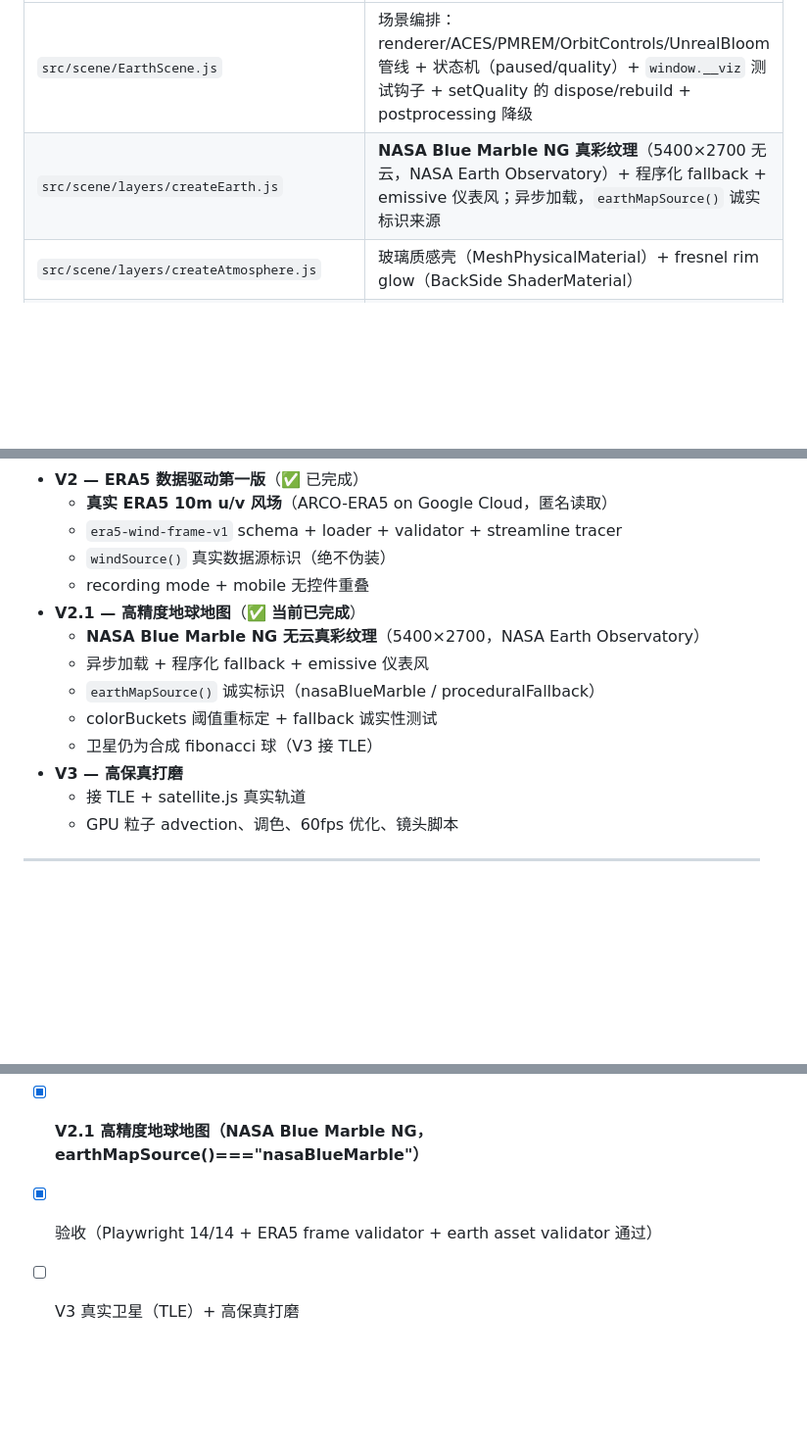
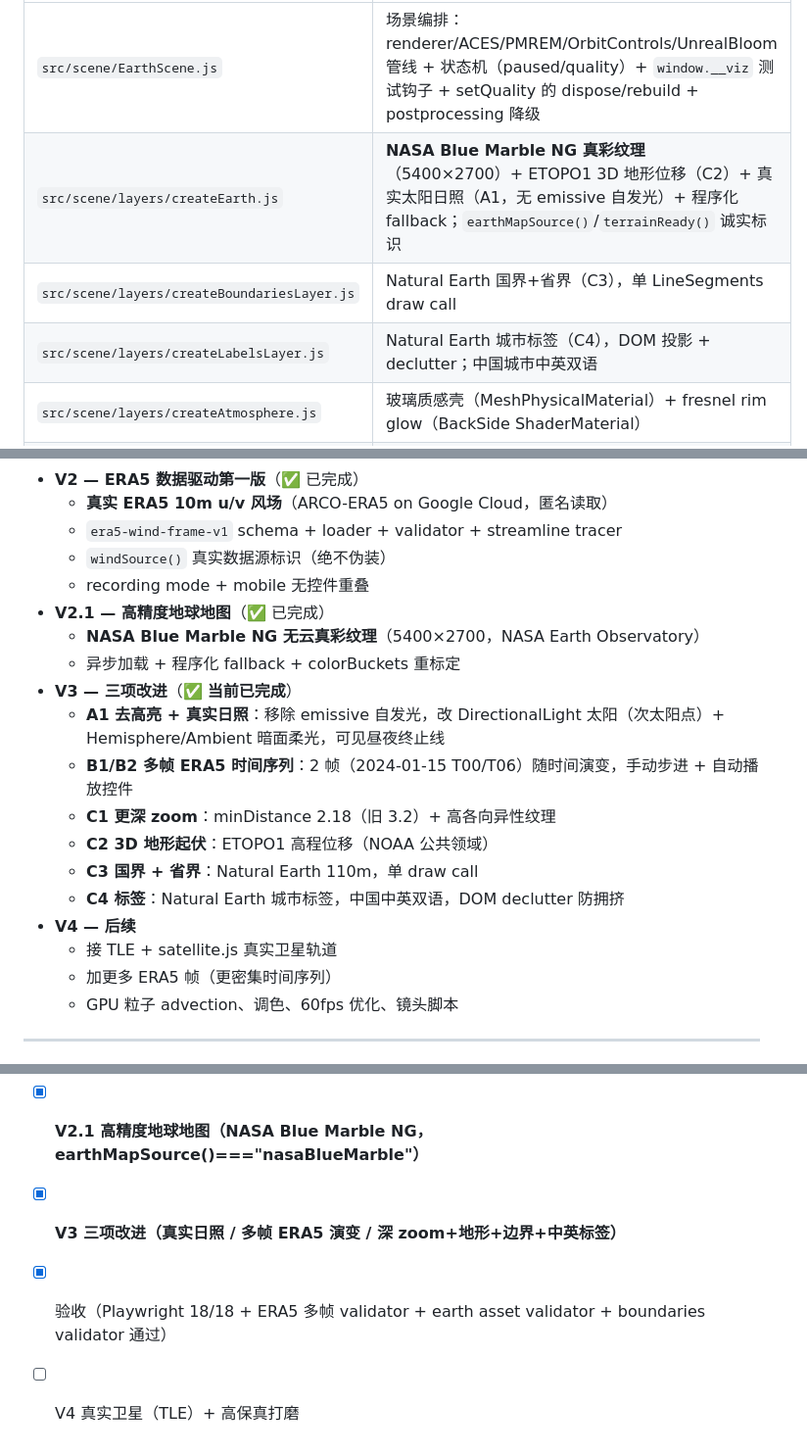
Before and after one commit to rance1230/earth-wind-globe, a Markdown page: README.md, 3 parts joined by grey strips. Shown at 98% size. GitHub-like rendering; blank space fills up the shorter version.

Commit message:
V3 D1: closeout — README + TRANSFER_STATUS updated; 18 passed, 5 screenshots, all validators green

```diff
--- a/README.md
+++ b/README.md
@@ -138,7 +138,9 @@ node scripts/era5/validate_frame.mjs public/data/era5/manifest.json   # 验证
 | 文件 | 内容 |
 |---|---|
 | `src/scene/EarthScene.js` | 场景编排：renderer/ACES/PMREM/OrbitControls/UnrealBloom 管线 + 状态机（paused/quality）+ `window.__viz` 测试钩子 + setQuality 的 dispose/rebuild + postprocessing 降级 |
-| `src/scene/layers/createEarth.js` | **NASA Blue Marble NG 真彩纹理**（5400×2700 无云，NASA Earth Observatory）+ 程序化 fallback + emissive 仪表风；异步加载，`earthMapSource()` 诚实标识来源 |
+| `src/scene/layers/createEarth.js` | **NASA Blue Marble NG 真彩纹理**（5400×2700）+ ETOPO1 3D 地形位移（C2）+ 真实太阳日照（A1，无 emissive 自发光）+ 程序化 fallback；`earthMapSource()`/`terrainReady()` 诚实标识 |
+| `src/scene/layers/createBoundariesLayer.js` | Natural Earth 国界+省界（C3），单 LineSegments draw call |
+| `src/scene/layers/createLabelsLayer.js` | Natural Earth 城市标签（C4），DOM 投影 + declutter；中国城市中英双语 |
 | `src/scene/layers/createAtmosphere.js` | 玻璃质感壳（MeshPhysicalMaterial）+ fresnel rim glow（BackSide ShaderMaterial） |
 | `src/scene/layers/createWindLayer.js` | 单 draw call `LineSegments`（合并几何）+ per-vertex color（ERA5 speed→cyan/white/amber/red）+ 流动 shader（uTime 推动 bright band，depth 近亮远淡） |
 | `src/scene/layers/createSatelliteLayer.js` | 单 draw call `THREE.Points`（fibonacci 球）+ 加色 + depthWrite:false |
@@ -196,14 +198,19 @@ QUALITY = {
   - `era5-wind-frame-v1` schema + loader + validator + streamline tracer
   - `windSource()` 真实数据源标识（绝不伪装）
   - recording mode + mobile 无控件重叠
-- **V2.1 — 高精度地球地图**（✅ **当前已完成**）
+- **V2.1 — 高精度地球地图**（✅ 已完成）
   - **NASA Blue Marble NG 无云真彩纹理**（5400×2700，NASA Earth Observatory）
-  - 异步加载 + 程序化 fallback + emissive 仪表风
-  - `earthMapSource()` 诚实标识（nasaBlueMarble / proceduralFallback）
-  - colorBuckets 阈值重标定 + fallback 诚实性测试
-  - 卫星仍为合成 fibonacci 球（V3 接 TLE）
-- **V3 — 高保真打磨**
-  - 接 TLE + satellite.js 真实轨道
+  - 异步加载 + 程序化 fallback + colorBuckets 重标定
+- **V3 — 三项改进**（✅ **当前已完成**）
+  - **A1 去高亮 + 真实日照**：移除 emissive 自发光，改 DirectionalLight 太阳（次太阳点）+ Hemisphere/Ambient 暗面柔光，可见昼夜终止线
+  - **B1/B2 多帧 ERA5 时间序列**：2 帧（2024-01-15 T00/T06）随时间演变，手动步进 + 自动播放控件
+  - **C1 更深 zoom**：minDistance 2.18（旧 3.2）+ 高各向异性纹理
+  - **C2 3D 地形起伏**：ETOPO1 高程位移（NOAA 公共领域）
+  - **C3 国界 + 省界**：Natural Earth 110m，单 draw call
+  - **C4 标签**：Natural Earth 城市标签，中国中英双语，DOM declutter 防拥挤
+- **V4 — 后续**
+  - 接 TLE + satellite.js 真实卫星轨道
+  - 加更多 ERA5 帧（更密集时间序列）
   - GPU 粒子 advection、调色、60fps 优化、镜头脚本
 
 ---
@@ -259,5 +266,6 @@ QUALITY = {
 - [x] **V1 实施（synthetic prototype，任务 0–7 全绿）**
 - [x] **V2 ERA5 数据驱动第一版（真实 ERA5 10m u/v，windSource()==="era5"）**
 - [x] **V2.1 高精度地球地图（NASA Blue Marble NG，earthMapSource()==="nasaBlueMarble"）**
-- [x] 验收（Playwright 14/14 + ERA5 frame validator + earth asset validator 通过）
-- [ ] V3 真实卫星（TLE）+ 高保真打磨
+- [x] **V3 三项改进（真实日照 / 多帧 ERA5 演变 / 深 zoom+地形+边界+中英标签）**
+- [x] 验收（Playwright 18/18 + ERA5 多帧 validator + earth asset validator + boundaries validator 通过）
+- [ ] V4 真实卫星（TLE）+ 高保真打磨
```
Also changed, not shown: TRANSFER_STATUS.md (+53 -14 lines).
